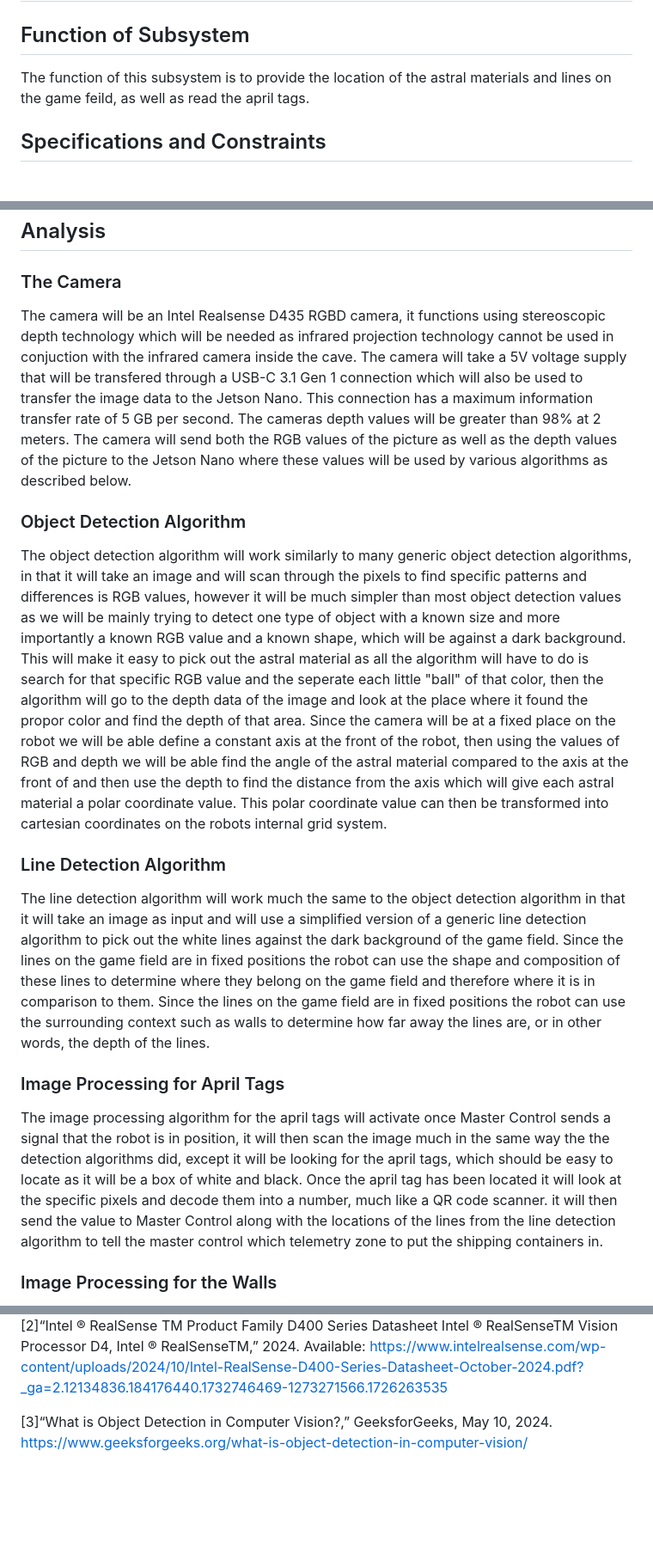
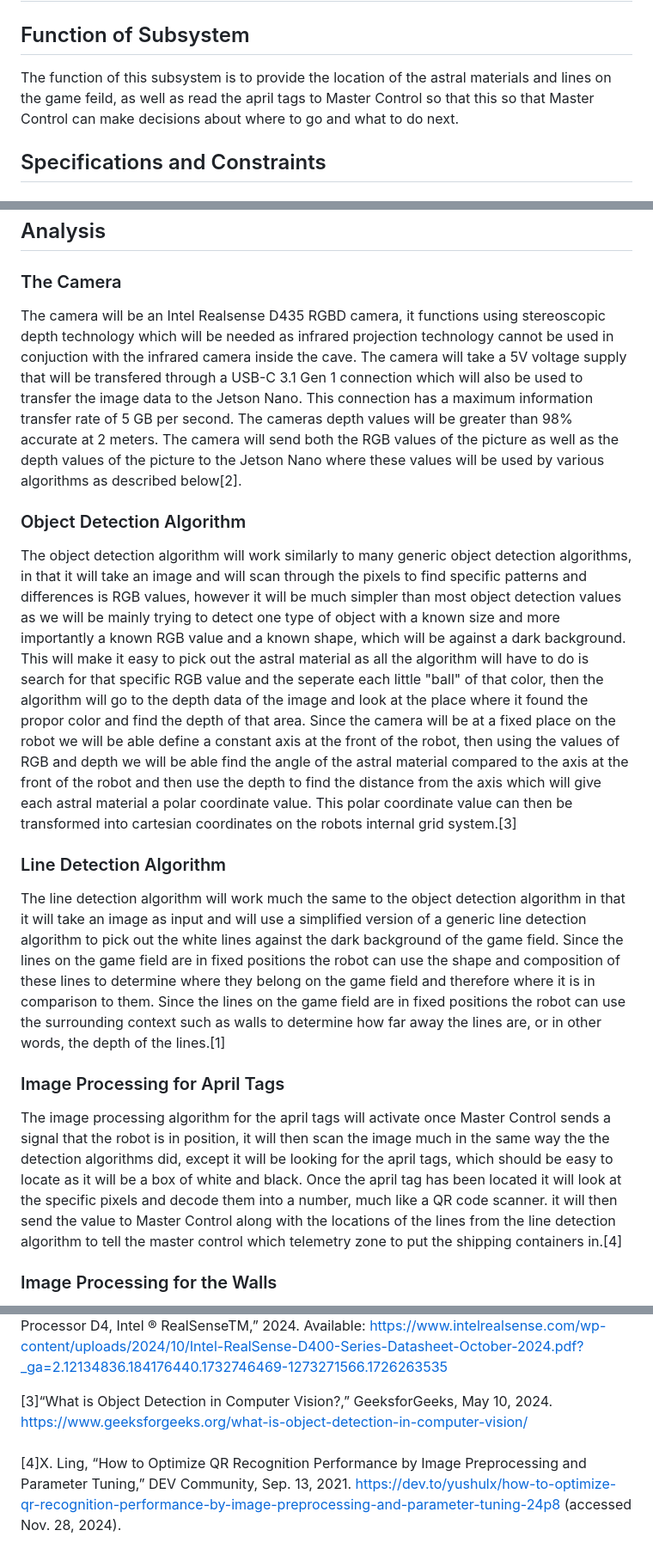
Before and after one commit to ACruz-42/F24_Team1_CapstoneDemo, a Markdown page: Reports/Detailed-Design.md, 3 parts joined by grey strips. Shown: that part at 86% size. GitHub-like rendering; blank space fills up the shorter version.

Commit message:
Update Detailed-Design.md
Detail design complete

```diff
--- a/Reports/Detailed-Design.md
+++ b/Reports/Detailed-Design.md
@@ -1,6 +1,6 @@
 # Detailed Design for Object and Line Detetion
 ## Function of Subsystem
-The function of this subsystem is to provide the location of the astral materials and lines on the game feild, as well as read the april tags.
+The function of this subsystem is to provide the location of the astral materials and lines on the game feild, as well as read the april tags to Master Control so that this so that Master Control can make decisions about where to go and what to do next.
 
 ## Specifications and Constraints
 ### Specifications
@@ -41,23 +45,23 @@ A quick note for the flowchart, the robot will start and then it will go about t
 
 ## Analysis
 ### The Camera
-The camera will be an Intel Realsense D435 RGBD camera, it functions using stereoscopic depth technology which will be needed as infrared projection technology cannot be used in conjuction with the infrared camera inside the cave. The camera will take a 5V voltage supply that will be transfered through a USB-C 3.1 Gen 1 connection which will also be used to transfer the image data to the Jetson Nano. This connection has a maximum information transfer rate of 5 GB per second. The cameras depth values will be greater than 98% at 2 meters. The camera will send both the RGB values of the picture as well as the depth values of the picture to the Jetson Nano where these values will be used by various algorithms as described below.
+The camera will be an Intel Realsense D435 RGBD camera, it functions using stereoscopic depth technology which will be needed as infrared projection technology cannot be used in conjuction with the infrared camera inside the cave. The camera will take a 5V voltage supply that will be transfered through a USB-C 3.1 Gen 1 connection which will also be used to transfer the image data to the Jetson Nano. This connection has a maximum information transfer rate of 5 GB per second. The cameras depth values will be greater than 98% accurate at 2 meters. The camera will send both the RGB values of the picture as well as the depth values of the picture to the Jetson Nano where these values will be used by various algorithms as described below[2].
 
 ### Object Detection Algorithm
 The object detection algorithm will work similarly to many generic object detection algorithms, in that it will take an image and will scan through the pixels to find specific patterns and differences is RGB values, however it will be much simpler than most object detection values as we will be mainly trying to detect one type of object with a known size and more importantly a known RGB value and a known shape, which will be against a dark background.
 This will make it easy to pick out the astral material as all the algorithm will have to do is search for that specific RGB value and the seperate each little "ball" of that color, then the algorithm will go to the depth data of the image and look at the place where it found the propor color and find the depth of that area.
-Since the camera will be at a fixed place on the robot we will be able define a constant axis at the front of the robot, then using the values of RGB and depth we will be able find the angle of the astral material compared to the axis at the front of and then use the depth to find the distance from the axis which will give each astral material a polar coordinate value.
-This polar coordinate value can then be transformed into cartesian coordinates on the robots internal grid system.
+Since the camera will be at a fixed place on the robot we will be able define a constant axis at the front of the robot, then using the values of RGB and depth we will be able find the angle of the astral material compared to the axis at the front of the robot and then use the depth to find the distance from the axis which will give each astral material a polar coordinate value.
+This polar coordinate value can then be transformed into cartesian coordinates on the robots internal grid system.[3]
 
 ### Line Detection Algorithm
 The line detection algorithm will work much the same to the object detection algorithm in that it will take an image as input and will use a simplified version of a generic line detection algorithm to pick out the white lines against the dark background of the game field.
 Since the lines on the game field are in fixed positions the robot can use the shape and composition of these lines to determine where they belong on the game field and therefore where it is in comparison to them.
-Since the lines on the game field are in fixed positions the robot can use the surrounding context such as walls to determine how far away the lines are, or in other words, the depth of the lines.
+Since the lines on the game field are in fixed positions the robot can use the surrounding context such as walls to determine how far away the lines are, or in other words, the depth of the lines.[1]
 
 ### Image Processing for April Tags
 The image processing algorithm for the april tags will activate once Master Control sends a signal that the robot is in position, it will then scan the image much in the same way the the detection algorithms did, except it will be looking for the april tags, which should be easy to locate as it will be a box of white and black.
 Once the april tag has been located it will look at the specific pixels and decode them into a number, much like a QR code scanner.
-it will then send the value to Master Control along with the locations of the lines from the line detection algorithm to tell the master control which telemetry zone to put the shipping containers in.
+it will then send the value to Master Control along with the locations of the lines from the line detection algorithm to tell the master control which telemetry zone to put the shipping containers in.[4]
 
 ### Image Processing for the Walls
 The image processing for the walls is a simple algorithm that will measure the distance between the robot and the walls and will alert the robot if it gets too close to a wall.
@@ -79,6 +83,7 @@ Finally the subsystem will have user manual explaining the subsystems function a
 
 [3]“What is Object Detection in Computer Vision?,” GeeksforGeeks, May 10, 2024. https://www.geeksforgeeks.org/what-is-object-detection-in-computer-vision/
 ‌
-
+[4]X. Ling, “How to Optimize QR Recognition Performance by Image Preprocessing and Parameter Tuning,” DEV Community, Sep. 13, 2021. https://dev.to/yushulx/how-to-optimize-qr-recognition-performance-by-image-preprocessing-and-parameter-tuning-24p8 (accessed Nov. 28, 2024).
 ‌
 ‌
+‌
```
Also changed, not shown: other parts of Reports/Detailed-Design.md (+9 -5 lines).
